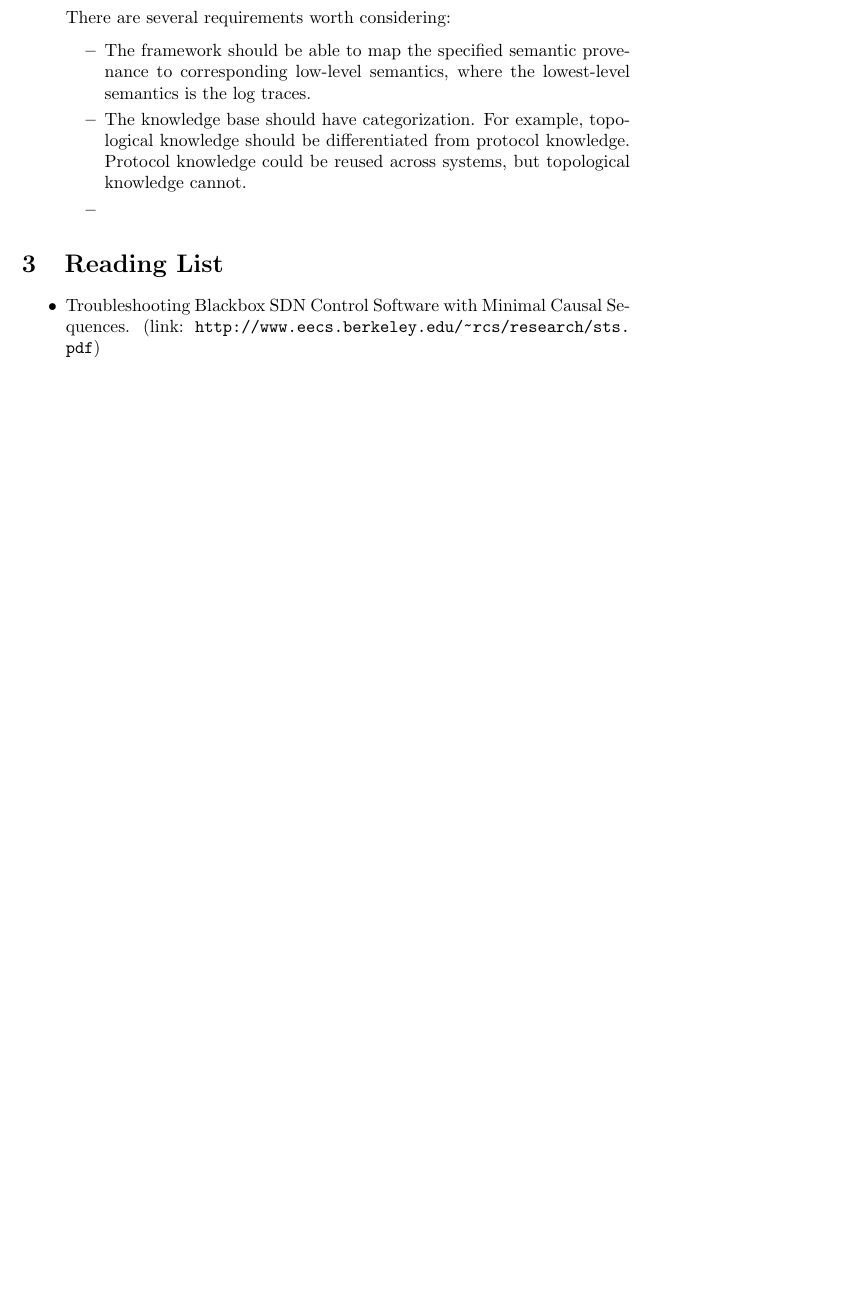
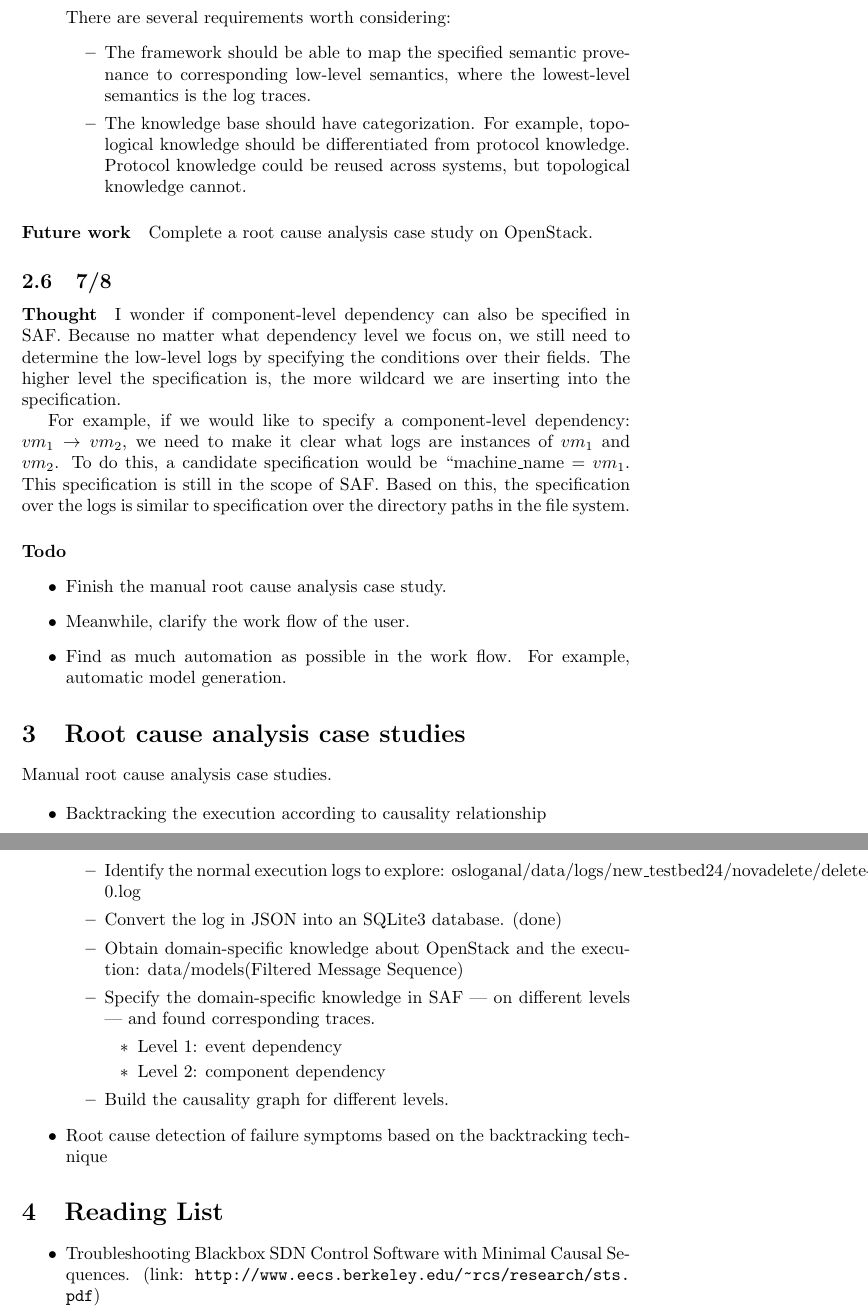
Before and after one commit to powerist/declarative_log, a LaTeX document (paper.tex): part of page 5 of 7 before the commit and two parts of pages 5 and 6 of 8 after it, the two joined at a grey line, cut so that both start at the same text, the shorter picture padded with empty space. Compiled offline with pdfLaTeX.

Commit message:
Openstack case study

```diff
--- a/paper.tex
+++ b/paper.tex
@@ -233,10 +236,58 @@ towards our goal.
     knowledge should be differentiated from protocol knowledge. Protocol
     knowledge could be reused across systems, but topological knowledge cannot.
 
-  \item
   \end{itemize}
 
+\end{itemize}
+
+\paragraph{Future work}
+Complete a root cause analysis case study on OpenStack.
+
+\subsection{7/8}
+\label{sec:meeting:678}
+
+\paragraph{Thought}
+I wonder if component-level dependency can also be specified in \saf{}. Because no
+matter what dependency level we focus on, we still need to determine the
+low-level logs by specifying the conditions over their fields. The higher level the
+specification is, the more wildcard we are inserting into the specification.
+
+For example, if we would like to specify a component-level dependency: $vm_1
+\rightarrow vm_2$, we need to make it clear what logs are instances of $vm_1$
+and $vm_2$. To do this, a candidate specification would be ``machine\_name =
+$vm_1$. This specification is still in the scope of \saf{}. Based on this, the
+specification over the logs is similar to specification over the directory paths
+in the file system.
+
+\paragraph{Todo}
+
+\begin{itemize}
+\item Finish the manual root cause analysis case study.
+\item Meanwhile, clarify the work flow of the user.
+\item Find as much automation as possible in the work flow. For example,
+  automatic model generation.
+\end{itemize}
+
+\section{Root cause analysis case studies}
+Manual root cause analysis case studies.
+
+\begin{itemize}
+\item Backtracking the execution according to causality relationship
+  \begin{itemize}
+  \item Identify the normal execution logs to explore: osloganal/data/logs/new\_testbed24/novadelete/delete-0.log
+  \item Convert the log in JSON into an SQLite3 database. (done)
+  \item Obtain domain-specific knowledge about OpenStack and the execution:
+    data/models(Filtered Message Sequence)
+  \item Specify the domain-specific knowledge in SAF --- on different levels ---
+    and found corresponding traces.
+    \begin{itemize}
+    \item Level 1: event dependency
+    \item Level 2: component dependency
+    \end{itemize}
+  \item Build the causality graph for different levels.
   \end{itemize}
+\item Root cause detection of failure symptoms based on the backtracking technique
+\end{itemize}
 
 \section{Reading List}
 \label{sec:read}
```
Also changed, not shown: paper.tex (9 more changed lines), 3 other files.
